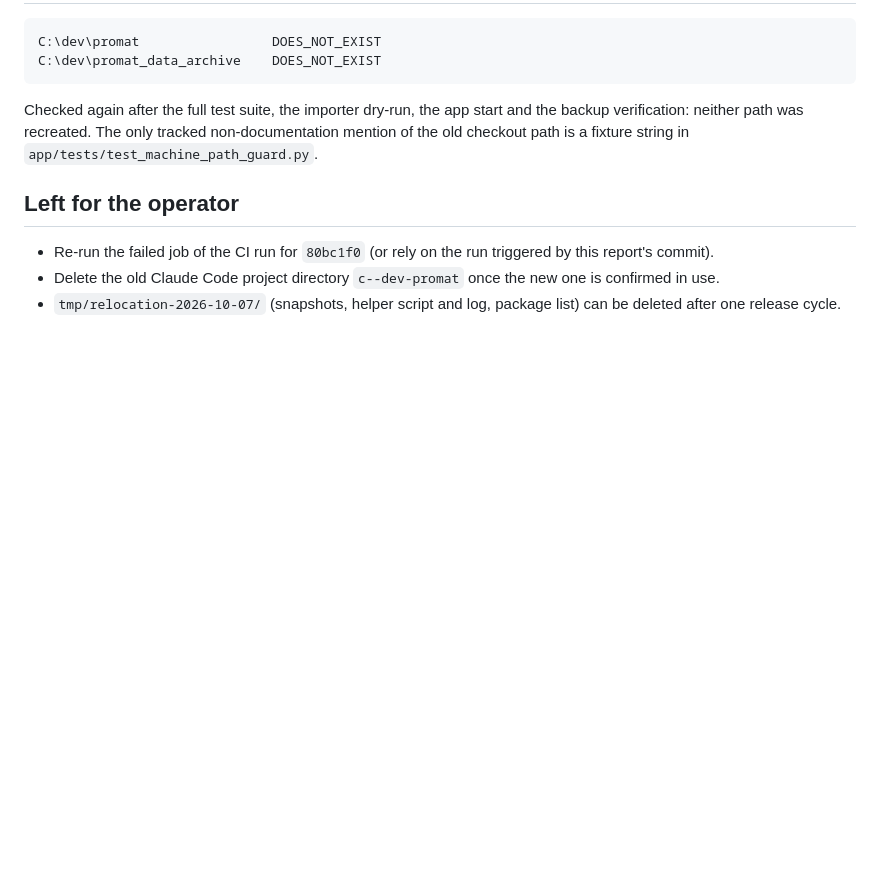
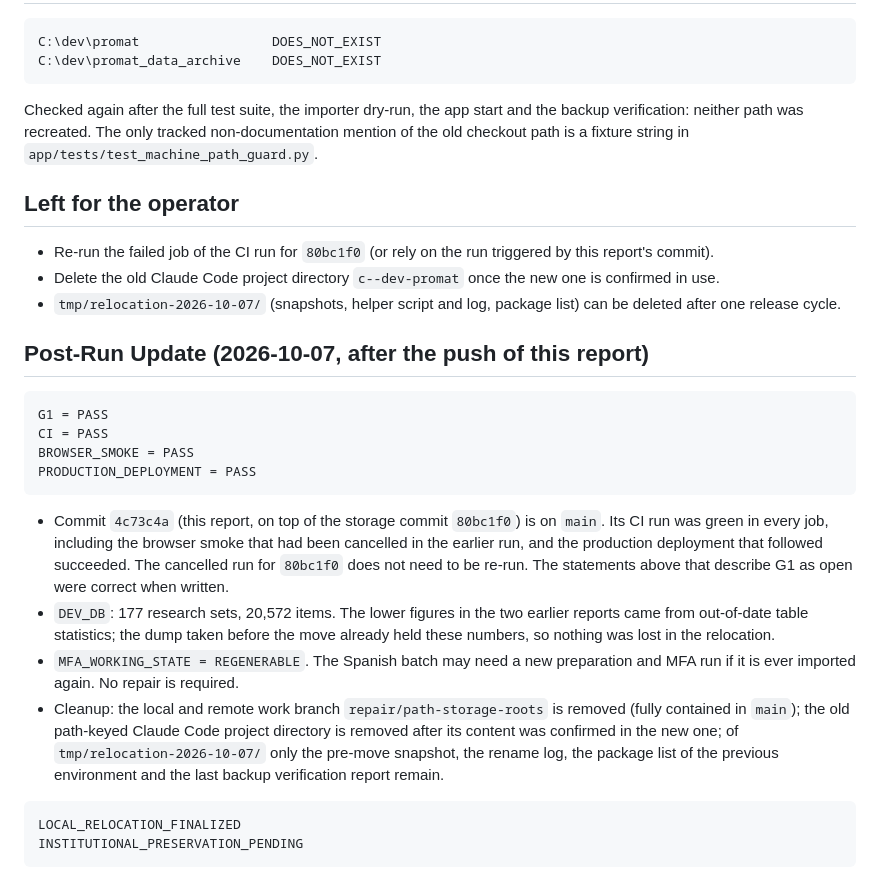
Before and after one commit to FTacke/promat-webapp, a Markdown page: docs/agent-runs/2026-10-07_local-project-relocation.md, the part around the change. GitHub-like rendering; blank space fills up the shorter version.

Commit message:
docs: post-run update for the local relocation (CI green, cleanup)
Co-Authored-By: Claude Opus 5.5 <noreply@anthropic.com>

````diff
--- a/docs/agent-runs/2026-10-07_local-project-relocation.md
+++ b/docs/agent-runs/2026-10-07_local-project-relocation.md
@@ -128,3 +128,22 @@ Checked again after the full test suite, the importer dry-run, the app start and
 - Re-run the failed job of the CI run for `80bc1f0` (or rely on the run triggered by this report's commit).
 - Delete the old Claude Code project directory `c--dev-promat` once the new one is confirmed in use.
 - `tmp/relocation-2026-10-07/` (snapshots, helper script and log, package list) can be deleted after one release cycle.
+
+## Post-Run Update (2026-10-07, after the push of this report)
+
+```text
+G1 = PASS
+CI = PASS
+BROWSER_SMOKE = PASS
+PRODUCTION_DEPLOYMENT = PASS
+```
+
+- Commit `4c73c4a` (this report, on top of the storage commit `80bc1f0`) is on `main`. Its CI run was green in every job, including the browser smoke that had been cancelled in the earlier run, and the production deployment that followed succeeded. The cancelled run for `80bc1f0` does not need to be re-run. The statements above that describe G1 as open were correct when written.
+- `DEV_DB`: 177 research sets, 20,572 items. The lower figures in the two earlier reports came from out-of-date table statistics; the dump taken before the move already held these numbers, so nothing was lost in the relocation.
+- `MFA_WORKING_STATE = REGENERABLE`. The Spanish batch may need a new preparation and MFA run if it is ever imported again. No repair is required.
+- Cleanup: the local and remote work branch `repair/path-storage-roots` is removed (fully contained in `main`); the old path-keyed Claude Code project directory is removed after its content was confirmed in the new one; of `tmp/relocation-2026-10-07/` only the pre-move snapshot, the rename log, the package list of the previous environment and the last backup verification report remain.
+
+```text
+LOCAL_RELOCATION_FINALIZED
+INSTITUTIONAL_PRESERVATION_PENDING
+```
````
